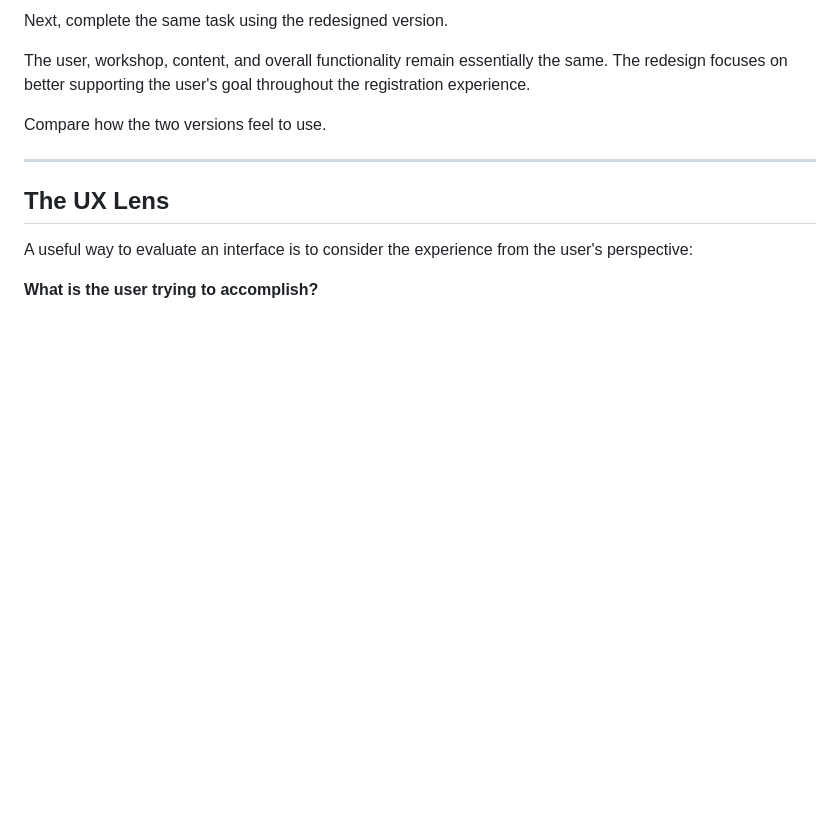
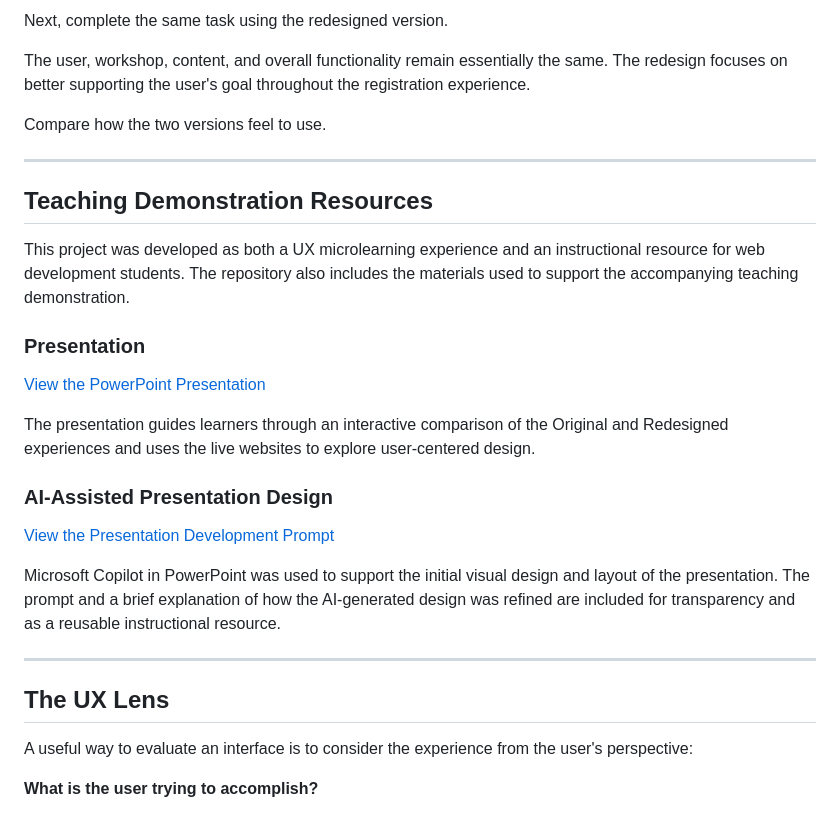
Before and after one commit to jalee9/ux-design-microlearning, a Markdown page: README.md, the part around the change. Drawn GitHub-style; blank space fills up the shorter version.

Commit message:
Add teaching demonstration resources to README
Added resources for teaching demonstration, including a PowerPoint presentation and AI-assisted design prompt.

```diff
--- a/README.md
+++ b/README.md
@@ -42,6 +42,23 @@ Compare how the two versions feel to use.
 
 ---
 
+## Teaching Demonstration Resources
+
+This project was developed as both a UX microlearning experience and an instructional resource for web development students. The repository also includes the materials used to support the accompanying teaching demonstration.
+
+### Presentation
+
+[View the PowerPoint Presentation](./presentation/Designing-for-the-User.pptx)
+
+The presentation guides learners through an interactive comparison of the Original and Redesigned experiences and uses the live websites to explore user-centered design.
+
+### AI-Assisted Presentation Design
+
+[View the Presentation Development Prompt](./presentation/prompts.md)
+
+Microsoft Copilot in PowerPoint was used to support the initial visual design and layout of the presentation. The prompt and a brief explanation of how the AI-generated design was refined are included for transparency and as a reusable instructional resource.
+
+---
 ## The UX Lens
 
 A useful way to evaluate an interface is to consider the experience from the user's perspective:
```
